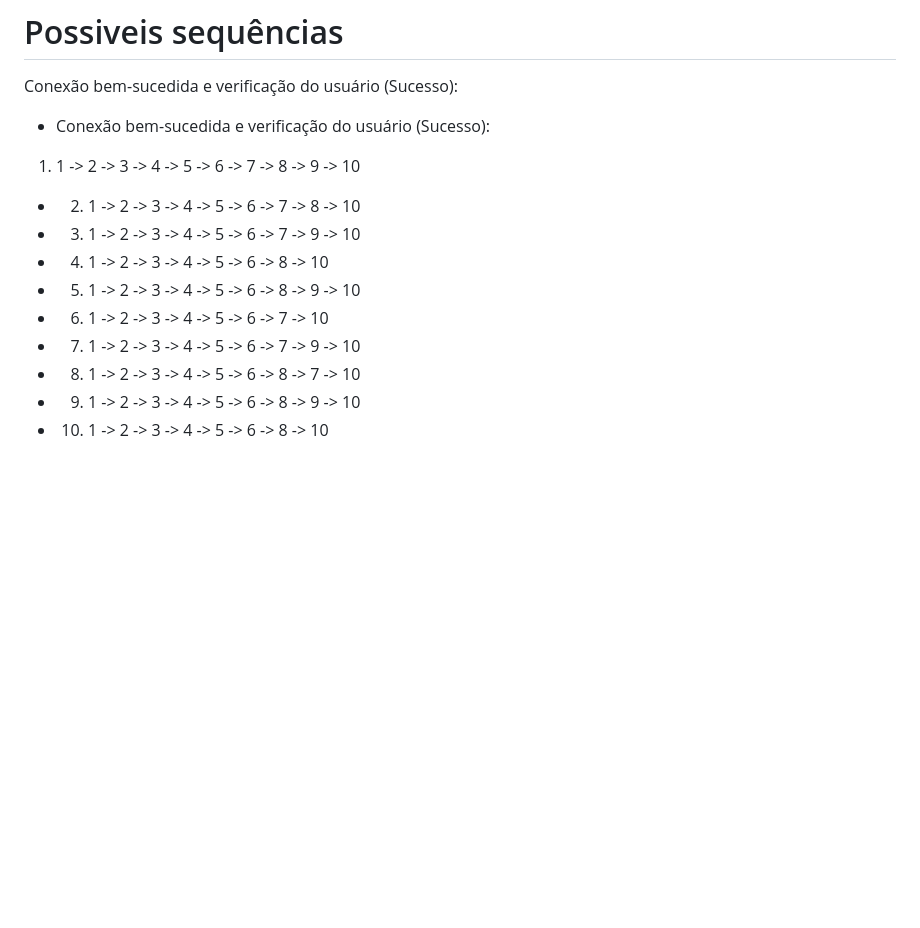
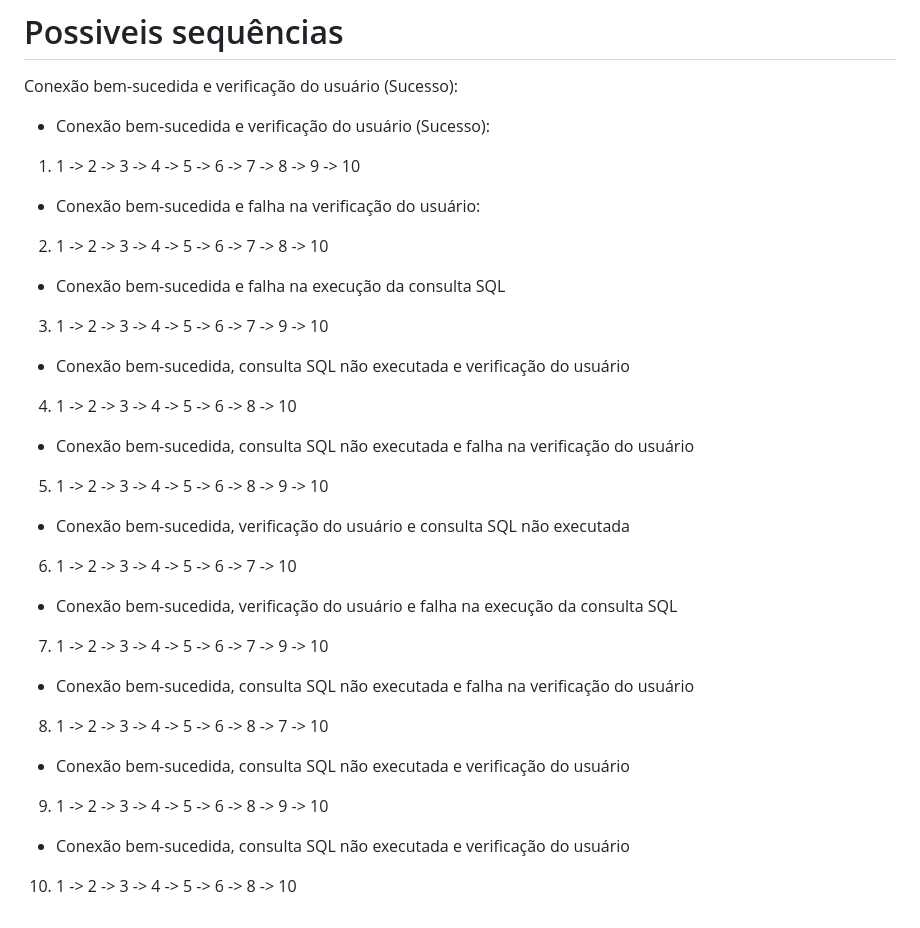
Before and after one commit to augustocaio95/Teste_Caixa_Branca, a Markdown page: README.md, the part around the change. Rendered like a GitHub page; blank space fills up the shorter version.

```diff
--- a/README.md
+++ b/README.md
@@ -46,13 +46,21 @@ V(G) = 16 - 10 + 2(1) = 6
 Conexão bem-sucedida e verificação do usuário (Sucesso):
 * Conexão bem-sucedida e verificação do usuário (Sucesso):
 1. 1 -> 2 -> 3 -> 4 -> 5 -> 6 -> 7 -> 8 -> 9 -> 10
-
-* 2. 1 -> 2 -> 3 -> 4 -> 5 -> 6 -> 7 -> 8 -> 10
-* 3. 1 -> 2 -> 3 -> 4 -> 5 -> 6 -> 7 -> 9 -> 10
-* 4. 1 -> 2 -> 3 -> 4 -> 5 -> 6 -> 8 -> 10
-* 5. 1 -> 2 -> 3 -> 4 -> 5 -> 6 -> 8 -> 9 -> 10
-* 6. 1 -> 2 -> 3 -> 4 -> 5 -> 6 -> 7 -> 10
-* 7. 1 -> 2 -> 3 -> 4 -> 5 -> 6 -> 7 -> 9 -> 10
-* 8. 1 -> 2 -> 3 -> 4 -> 5 -> 6 -> 8 -> 7 -> 10
-* 9. 1 -> 2 -> 3 -> 4 -> 5 -> 6 -> 8 -> 9 -> 10
-* 10. 1 -> 2 -> 3 -> 4 -> 5 -> 6 -> 8 -> 10
+* Conexão bem-sucedida e falha na verificação do usuário:
+2. 1 -> 2 -> 3 -> 4 -> 5 -> 6 -> 7 -> 8 -> 10
+* Conexão bem-sucedida e falha na execução da consulta SQL
+3. 1 -> 2 -> 3 -> 4 -> 5 -> 6 -> 7 -> 9 -> 10
+* Conexão bem-sucedida, consulta SQL não executada e verificação do usuário
+4. 1 -> 2 -> 3 -> 4 -> 5 -> 6 -> 8 -> 10
+* Conexão bem-sucedida, consulta SQL não executada e falha na verificação do usuário
+5. 1 -> 2 -> 3 -> 4 -> 5 -> 6 -> 8 -> 9 -> 10
+* Conexão bem-sucedida, verificação do usuário e consulta SQL não executada
+6. 1 -> 2 -> 3 -> 4 -> 5 -> 6 -> 7 -> 10
+* Conexão bem-sucedida, verificação do usuário e falha na execução da consulta SQL
+7. 1 -> 2 -> 3 -> 4 -> 5 -> 6 -> 7 -> 9 -> 10
+* Conexão bem-sucedida, consulta SQL não executada e falha na verificação do usuário
+8. 1 -> 2 -> 3 -> 4 -> 5 -> 6 -> 8 -> 7 -> 10
+* Conexão bem-sucedida, consulta SQL não executada e verificação do usuário
+9. 1 -> 2 -> 3 -> 4 -> 5 -> 6 -> 8 -> 9 -> 10
+* Conexão bem-sucedida, consulta SQL não executada e verificação do usuário
+10. 1 -> 2 -> 3 -> 4 -> 5 -> 6 -> 8 -> 10
```
